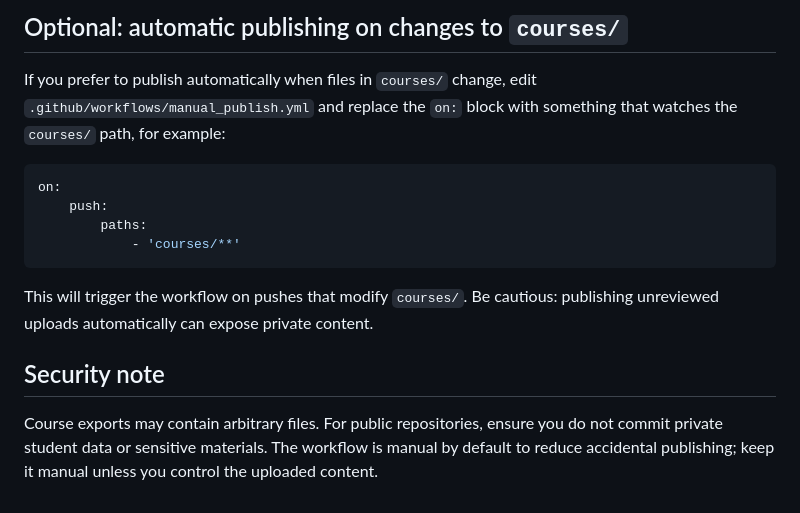
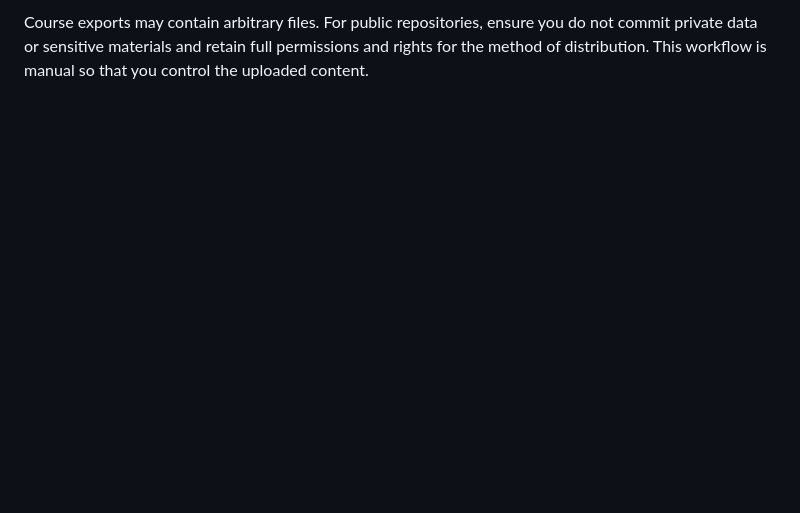
Before and after one commit to pubino/canvas-course-viewer, a Markdown page: README.md, the part around one of its changes. Drawn GitHub-style; blank space fills up the shorter version.

````diff
--- a/README.md
+++ b/README.md
@@ -90,21 +77,2 @@ python scripts/export_courses.py --courses-dir courses --output-dir public
 
-Optional: automatic publishing on changes to `courses/`
-----------------------------------------------------
-
-If you prefer to publish automatically when files in `courses/` change, edit `.github/workflows/manual_publish.yml` and replace the `on:` block with something that watches the `courses/` path, for example:
-
-```yaml
-on:
-	push:
-		paths:
-			- 'courses/**'
-```
-
-This will trigger the workflow on pushes that modify `courses/`. Be cautious: publishing unreviewed uploads automatically can expose private content.
-
-Security note
--------------
-
-Course exports may contain arbitrary files. For public repositories, ensure you do not commit private student data or sensitive materials. The workflow is manual by default to reduce accidental publishing; keep it manual unless you control the uploaded content.
-
-<!-- Removed: customization offer to keep README concise -->
+Course exports may contain arbitrary files.  For public repositories, ensure you do not commit private data or sensitive materials and retain full permissions and rights for the method of distribution.  This workflow is manual so that you control the uploaded content.
````
Also changed, not shown: other parts of README.md (+14 -27 lines).
